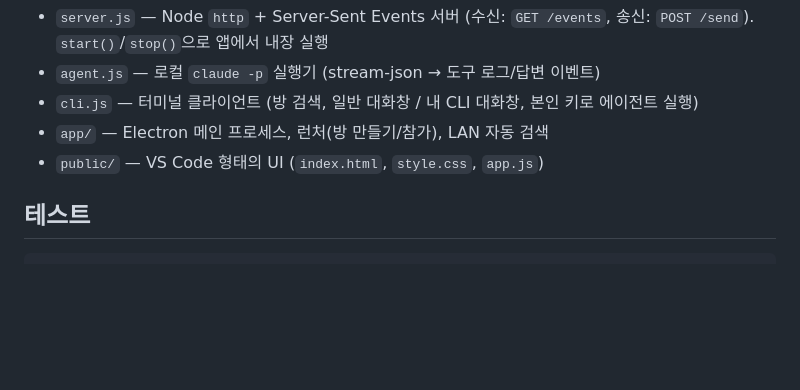
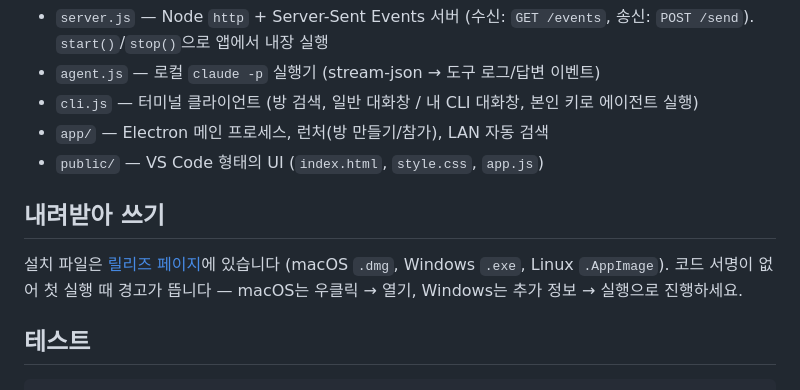
Before and after one commit to jh3779/view-vscode-in-chat, a Markdown page: README.md, the part around one of its changes. GitHub-like rendering; blank space fills up the shorter version.

Commit message:
docs: CI 배지와 설치 파일 안내 추가
릴리즈에 macOS(arm64·x64) dmg, Windows exe, Linux AppImage 를 첨부했다.
서명이 없어 첫 실행 시 경고가 뜨는 점과 우회 방법을 README·릴리즈 노트에 적는다.

Co-Authored-By: Claude Opus 5 (1M context) <noreply@anthropic.com>

````diff
--- a/README.md
+++ b/README.md
@@ -80,6 +83,11 @@ macOS에서 처음 실행할 때 "들어오는 연결 허용" 창이 뜨면 허
 - `app/` — Electron 메인 프로세스, 런처(방 만들기/참가), LAN 자동 검색
 - `public/` — VS Code 형태의 UI (`index.html`, `style.css`, `app.js`)
 
+## 내려받아 쓰기
+
+설치 파일은 [릴리즈 페이지](https://github.com/jh3779/view-vscode-in-chat/releases/latest)에 있습니다 (macOS `.dmg`, Windows `.exe`, Linux `.AppImage`).
+코드 서명이 없어 첫 실행 때 경고가 뜹니다 — macOS는 우클릭 → 열기, Windows는 추가 정보 → 실행으로 진행하세요.
+
 ## 테스트
 
 ```bash
````
Also changed, not shown: other parts of README.md (+3 -0 lines).
